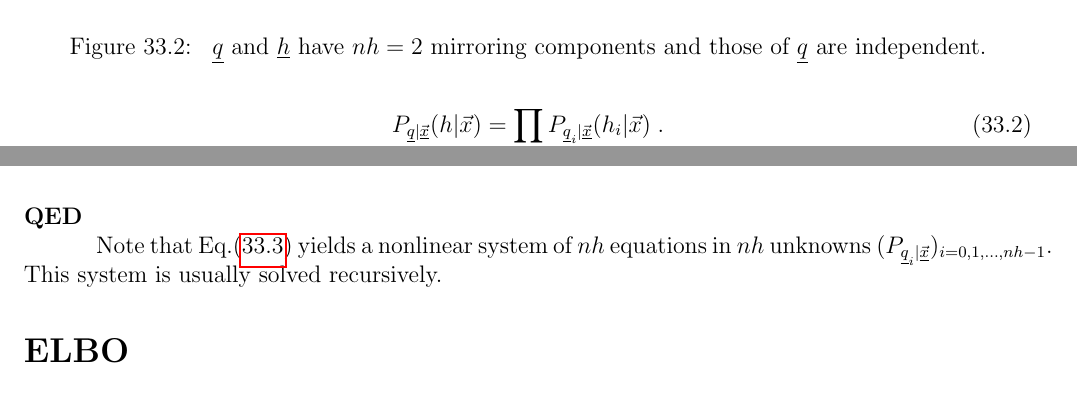
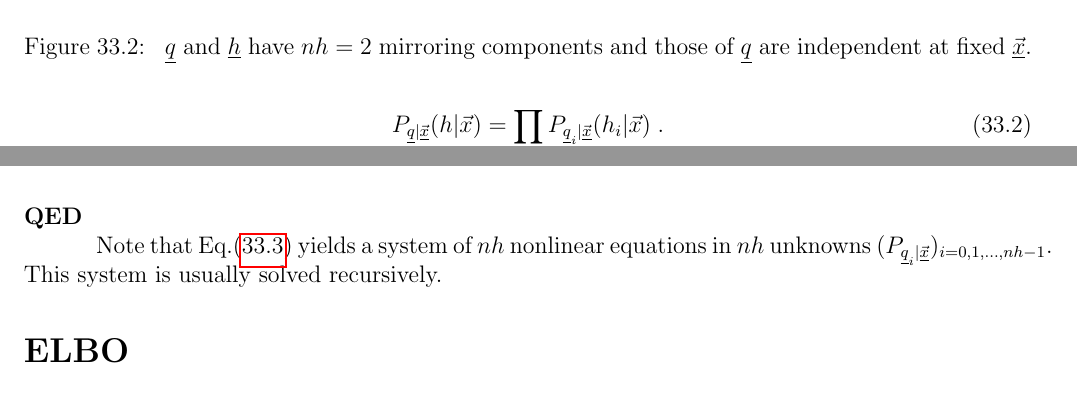
Before and after one commit to rrtucci/Bayesuvius, a LaTeX thesis (main.tex, which reads var-bay/var-bay.tex): two parts of pages 134 and 135 of 139, joined at a grey line, cut so that both start at the same text. Compiled offline with pdfLaTeX.

```diff
--- a/var-bay/var-bay.tex
+++ b/var-bay/var-bay.tex
@@ -110,7 +110,8 @@
 $\rvq$
 and $\rvh$ have  $nh=2$
 mirroring components and
-those of $\rvq$ are independent.}
+those of $\rvq$ are independent
+at fixed $\vec{\rvx}$.}
 \label{fig-q-apes-h}
 \end{figure}
 
@@ -248,8 +250,8 @@
 Note that
 Eq.(\ref{eq-fixed-vecx})
 yields
-a nonlinear system
-of $nh$ equations
+a  system
+of $nh$ nonlinear equations
 in $nh$ unknowns
 $(P_{\rvq_i|\vec{\rvx}})_
 {i=0, 1, \dots, nh-1}$.
```
Also changed, not shown: main.pdf, var-bay/var-bay.tex (3 more changed lines).
